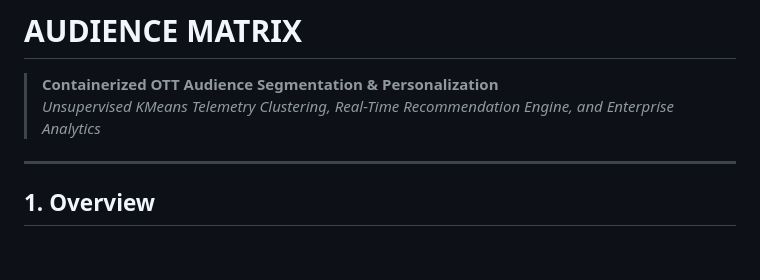
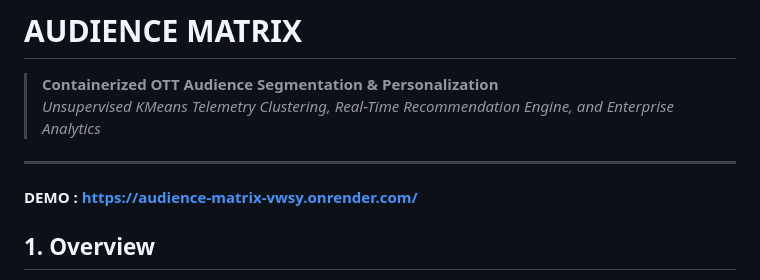
Before and after one commit to sruthi-p-s/AUDIENCE-MATRIX, a Markdown page: README.md, the part around the change. Drawn GitHub-style; blank space fills up the shorter version.

```diff
--- a/README.md
+++ b/README.md
@@ -4,6 +4,8 @@
 > *Unsupervised KMeans Telemetry Clustering, Real-Time Recommendation Engine, and Enterprise Analytics*
 
 ---
+
+**DEMO : https://audience-matrix-vwsy.onrender.com/**
 
 ## 1. Overview
 
```
